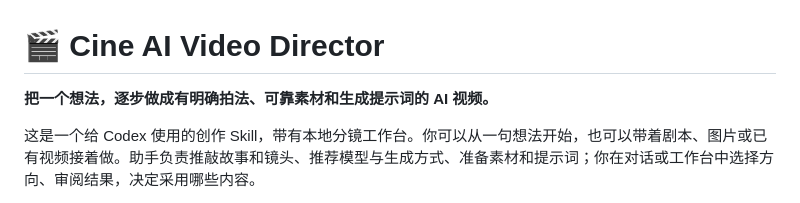
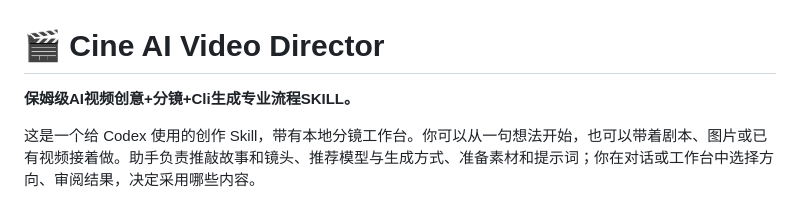
Before and after one commit to rickyk1z1/cine-ai-video-director, a Markdown page: README.md, the part around the change. Rendered like a GitHub page.

Commit message:
Update README with new project description

```diff
--- a/README.md
+++ b/README.md
@@ -1,6 +1,6 @@
 # 🎬 Cine AI Video Director
 
-**把一个想法，逐步做成有明确拍法、可靠素材和生成提示词的 AI 视频。**
+**保姆级AI视频创意+分镜+Cli生成专业流程SKILL。**
 
 这是一个给 Codex 使用的创作 Skill，带有本地分镜工作台。你可以从一句想法开始，也可以带着剧本、图片或已有视频接着做。助手负责推敲故事和镜头、推荐模型与生成方式、准备素材和提示词；你在对话或工作台中选择方向、审阅结果，决定采用哪些内容。
 
```
